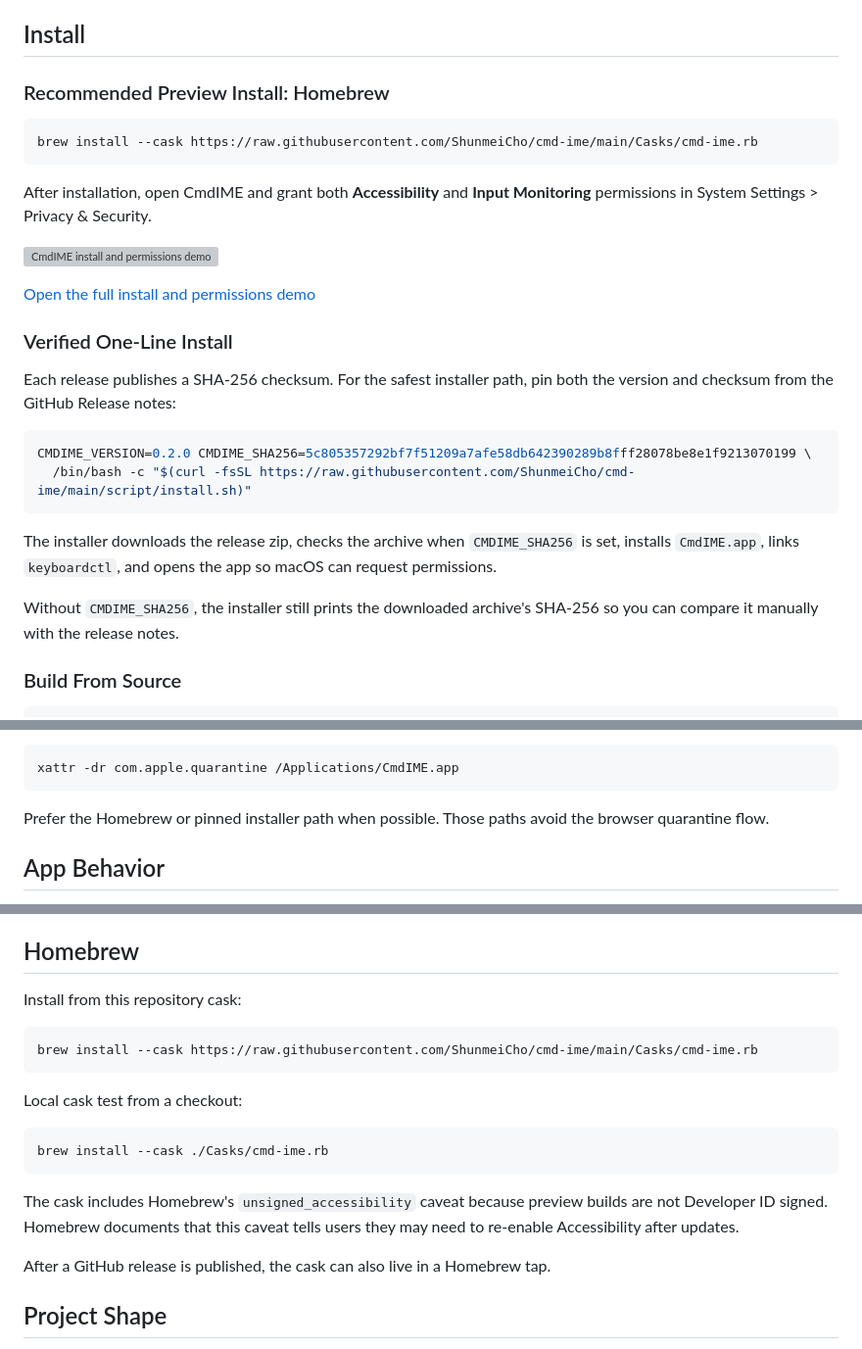
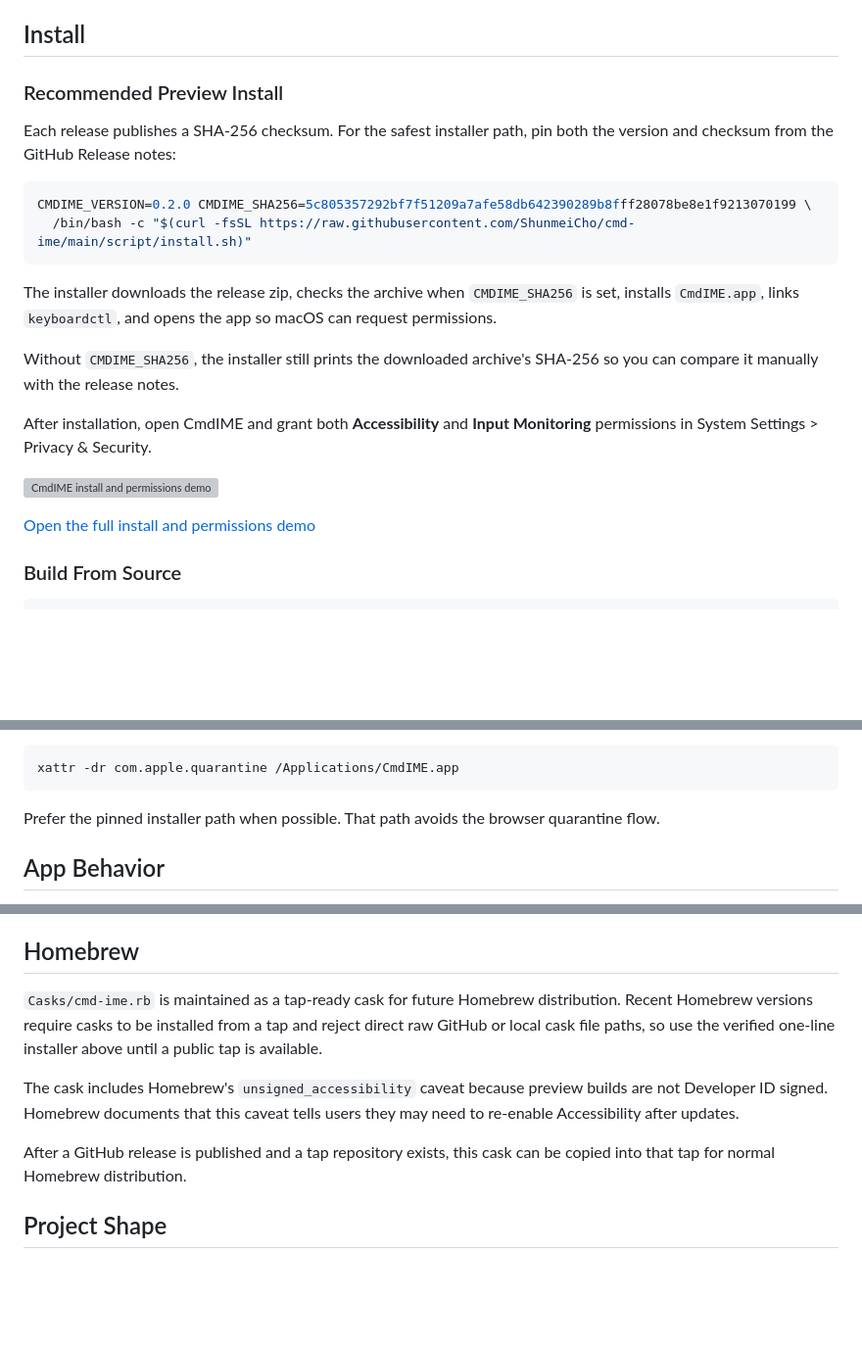
Before and after one commit to ShunmeiCho/cmd-ime, a Markdown page: README.md, 3 parts joined by grey strips. Shown at 98% size. GitHub-like rendering; blank space fills up the shorter version; grey boxes are pictures that could not be loaded.

Commit message:
docs: fix preview install instructions

````diff
--- a/README.md
+++ b/README.md
@@ -53,20 +53,7 @@ for broader public distribution:
 
 ## Install
 
-### Recommended Preview Install: Homebrew
-
-```sh
-brew install --cask https://raw.githubusercontent.com/ShunmeiCho/cmd-ime/main/Casks/cmd-ime.rb
-```
-
-After installation, open CmdIME and grant both **Accessibility** and
-**Input Monitoring** permissions in System Settings > Privacy & Security.
-
-[![CmdIME install and permissions demo](demo-videos/renders/preview-install-permissions.gif)](demo-videos/renders/cmdime-install-permissions-demo.mp4)
-
-[Open the full install and permissions demo](demo-videos/renders/cmdime-install-permissions-demo.mp4)
-
-### Verified One-Line Install
+### Recommended Preview Install
 
 Each release publishes a SHA-256 checksum. For the safest installer path, pin
 both the version and checksum from the GitHub Release notes:
@@ -82,6 +69,13 @@ app so macOS can request permissions.
 
 Without `CMDIME_SHA256`, the installer still prints the downloaded archive's
 SHA-256 so you can compare it manually with the release notes.
+
+After installation, open CmdIME and grant both **Accessibility** and
+**Input Monitoring** permissions in System Settings > Privacy & Security.
+
+[![CmdIME install and permissions demo](demo-videos/renders/preview-install-permissions.gif)](demo-videos/renders/cmdime-install-permissions-demo.mp4)
+
+[Open the full install and permissions demo](demo-videos/renders/cmdime-install-permissions-demo.mp4)
 
 ### Build From Source
 
@@ -132,8 +126,8 @@ If needed, you can also remove the browser quarantine attribute:
 xattr -dr com.apple.quarantine /Applications/CmdIME.app
 ```
 
-Prefer the Homebrew or pinned installer path when possible. Those paths avoid
-the browser quarantine flow.
+Prefer the pinned installer path when possible. That path avoids the browser
+quarantine flow.
 
 ## App Behavior
 
@@ -276,23 +270,17 @@ predictable.
 
 ## Homebrew
 
-Install from this repository cask:
-
-```sh
-brew install --cask https://raw.githubusercontent.com/ShunmeiCho/cmd-ime/main/Casks/cmd-ime.rb
-```
-
-Local cask test from a checkout:
-
-```sh
-brew install --cask ./Casks/cmd-ime.rb
-```
+`Casks/cmd-ime.rb` is maintained as a tap-ready cask for future Homebrew
+distribution. Recent Homebrew versions require casks to be installed from a tap
+and reject direct raw GitHub or local cask file paths, so use the verified
+one-line installer above until a public tap is available.
 
 The cask includes Homebrew's `unsigned_accessibility` caveat because preview
 builds are not Developer ID signed. Homebrew documents that this caveat tells
 users they may need to re-enable Accessibility after updates.
 
-After a GitHub release is published, the cask can also live in a Homebrew tap.
+After a GitHub release is published and a tap repository exists, this cask can
+be copied into that tap for normal Homebrew distribution.
 
 ## Project Shape
 
````
